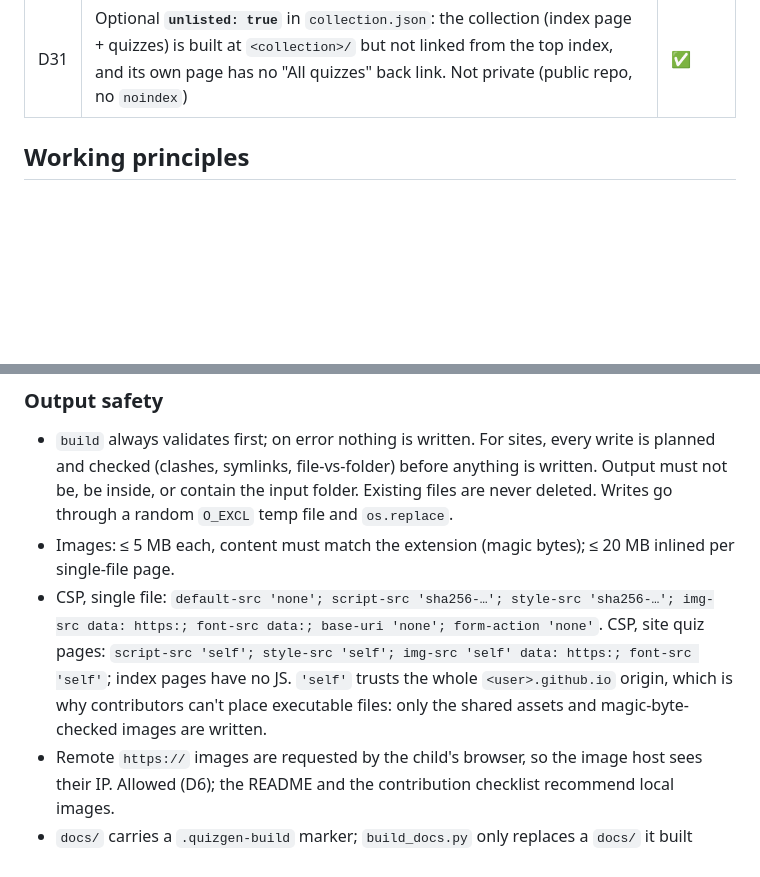
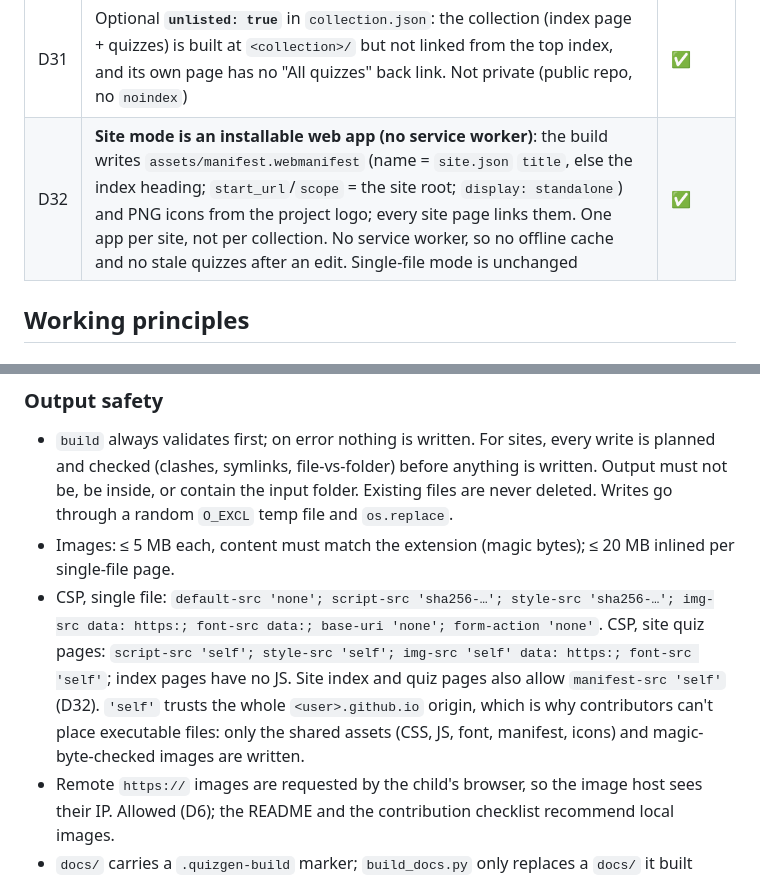
Before and after one commit to rcocetta/school-quiz, a Markdown page: DESIGN.md, 2 parts joined by grey strips. Drawn GitHub-style; blank space fills up the shorter version.

Commit message:
Record D32: site mode is an installable web app (manifest, no service worker)
Co-Authored-By: Claude Opus 5.5 <noreply@anthropic.com>
Claude-Session: https://claude.ai/code/session_017zSuP5geypRLueb5ZgCDrD

```diff
--- a/DESIGN.md
+++ b/DESIGN.md
@@ -45,6 +45,7 @@ Each quiz file holds a pool of **N** questions; each attempt shows **M** of them
 | D29 | Site output **mirrors the input folder**: each page sits where its JSON is, local images copied once to the same relative path | ✅ |
 | D30 | **GitHub Pages serves `/docs` on `main`.** The built site is committed in `docs/` and **rebuilt by hand** with `python scripts/build_docs.py` (`--quizzes-only` for forks that skip the project website); no workflow writes to the repo; **CI fails when `docs/` is out of date** | ✅ |
 | D31 | Optional **`unlisted: true`** in `collection.json`: the collection (index page + quizzes) is built at `<collection>/` but not linked from the top index, and its own page has no "All quizzes" back link. Not private (public repo, no `noindex`) | ✅ |
+| D32 | **Site mode is an installable web app (no service worker)**: the build writes `assets/manifest.webmanifest` (name = `site.json` `title`, else the index heading; `start_url`/`scope` = the site root; `display: standalone`) and PNG icons from the project logo; every site page links them. One app per site, not per collection. No service worker, so no offline cache and no stale quizzes after an edit. Single-file mode is unchanged | ✅ |
 
 ## Working principles
 
@@ -126,6 +127,6 @@ Warnings:
 ### Output safety
 - `build` always validates first; on error nothing is written. For sites, every write is planned and checked (clashes, symlinks, file-vs-folder) before anything is written. Output must not be, be inside, or contain the input folder. Existing files are never deleted. Writes go through a random `O_EXCL` temp file and `os.replace`.
 - Images: ≤ 5 MB each, content must match the extension (magic bytes); ≤ 20 MB inlined per single-file page.
-- CSP, single file: `default-src 'none'; script-src 'sha256-…'; style-src 'sha256-…'; img-src data: https:; font-src data:; base-uri 'none'; form-action 'none'`. CSP, site quiz pages: `script-src 'self'; style-src 'self'; img-src 'self' data: https:; font-src 'self'`; index pages have no JS. `'self'` trusts the whole `<user>.github.io` origin, which is why contributors can't place executable files: only the shared assets and magic-byte-checked images are written.
+- CSP, single file: `default-src 'none'; script-src 'sha256-…'; style-src 'sha256-…'; img-src data: https:; font-src data:; base-uri 'none'; form-action 'none'`. CSP, site quiz pages: `script-src 'self'; style-src 'self'; img-src 'self' data: https:; font-src 'self'`; index pages have no JS. Site index and quiz pages also allow `manifest-src 'self'` (D32). `'self'` trusts the whole `<user>.github.io` origin, which is why contributors can't place executable files: only the shared assets (CSS, JS, font, manifest, icons) and magic-byte-checked images are written.
 - Remote `https://` images are requested by the child's browser, so the image host sees their IP. Allowed (D6); the README and the contribution checklist recommend local images.
 - `docs/` carries a `.quizgen-build` marker; `build_docs.py` only replaces a `docs/` it built itself.
```
